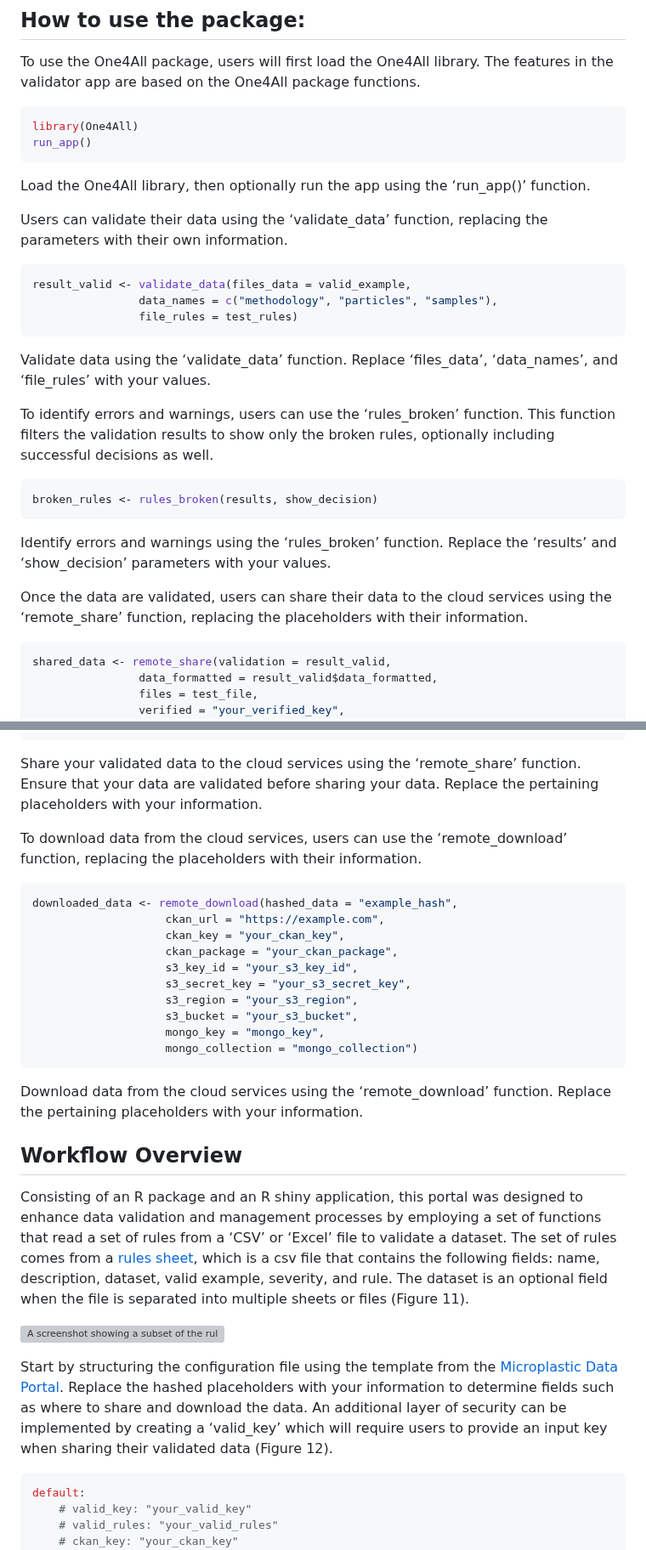
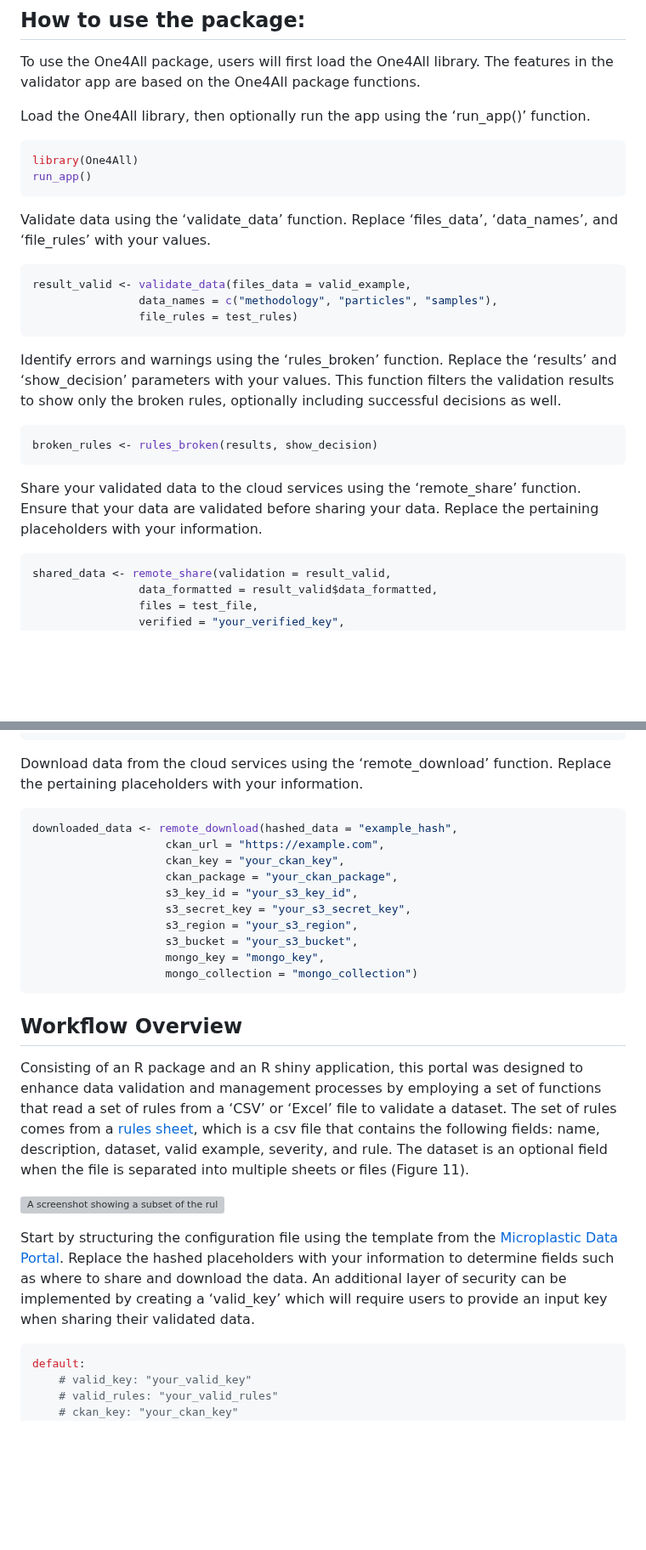
Before and after one commit to Moore-Institute-4-Plastic-Pollution-Res/One4All, a Markdown page: paper/paper.md, 2 parts joined by grey strips. Shown at 85% size. Rendered like a GitHub page; blank space fills up the shorter version; grey boxes are pictures that could not be loaded.

````diff
--- a/paper/paper.md
+++ b/paper/paper.md
@@ -100,14 +100,14 @@ Users also have the option to download any previously uploaded data from the clo
 
 To use the One4All package, users will first load the One4All library. The features in the validator app are based on the One4All package functions.
 
+Load the One4All library, then optionally run the app using the ‘run_app()’ function.
+
 ```r
 library(One4All)
 run_app()
 ```
 
-Load the One4All library, then optionally run the app using the ‘run_app()’ function.
-
-Users can validate their data using the ‘validate_data’ function, replacing the parameters with their own information.
+Validate data using the ‘validate_data’ function. Replace ‘files_data’, ‘data_names’, and ‘file_rules’ with your values.
 
 ```r
 result_valid <- validate_data(files_data = valid_example,
@@ -115,17 +115,13 @@ result_valid <- validate_data(files_data = valid_example,
                 file_rules = test_rules)
 ```
 
-Validate data using the ‘validate_data’ function. Replace ‘files_data’, ‘data_names’, and ‘file_rules’ with your values.
-
-To identify errors and warnings, users can use the ‘rules_broken’ function. This function filters the validation results to show only the broken rules, optionally including successful decisions as well.
+Identify errors and warnings using the ‘rules_broken’ function. Replace the ‘results’ and ‘show_decision’ parameters with your values. This function filters the validation results to show only the broken rules, optionally including successful decisions as well.
 
 ```r
 broken_rules <- rules_broken(results, show_decision)
 ```
 
-Identify errors and warnings using the ‘rules_broken’ function. Replace the ‘results’ and ‘show_decision’ parameters with your values.
-
-Once the data are validated, users can share their data to the cloud services using the ‘remote_share’ function, replacing the placeholders with their information.
+Share your validated data to the cloud services using the ‘remote_share’ function. Ensure that your data are validated before sharing your data. Replace the pertaining placeholders with your information.
 
 ```r
 shared_data <- remote_share(validation = result_valid,
@@ -149,9 +145,7 @@ shared_data <- remote_share(validation = result_valid,
                 old_cert = NULL)
 ```
 
-Share your validated data to the cloud services using the ‘remote_share’ function. Ensure that your data are validated before sharing your data. Replace the pertaining placeholders with your information.
-
-To download data from the cloud services, users can use the ‘remote_download’ function, replacing the placeholders with their information.
+Download data from the cloud services using the ‘remote_download’ function. Replace the pertaining placeholders with your information.
 
 ```r
 downloaded_data <- remote_download(hashed_data = "example_hash",
@@ -166,15 +160,13 @@ downloaded_data <- remote_download(hashed_data = "example_hash",
                     mongo_collection = "mongo_collection")
 ```
 
-Download data from the cloud services using the ‘remote_download’ function. Replace the pertaining placeholders with your information.
-
 ## Workflow Overview
 
 Consisting of an R package and an R shiny application, this portal was designed to enhance data validation and management processes by employing a set of functions that read a set of rules from a ‘CSV’ or ‘Excel’ file to validate a dataset. The set of rules comes from a [rules sheet](https://github.com/Moore-Institute-4-Plastic-Pollution-Res/Microplastic_Data_Portal/blob/main/code/validator/www/microplastic_images/One4AllValidator_rules.csv), which is a csv file that contains the following fields: name, description, dataset, valid example, severity, and rule. The dataset is an optional field when the file is separated into multiple sheets or files (Figure 11).
 
 ![A screenshot showing a subset of the rules sheet applied in the One4All portal, which comprises a total of 165 rules. The validator app includes sample rules, a valid data example, and an invalid data example, all available for users to download and view.\label{fig:example11}](manuscriptimages/One4AllRulesSheet.png)
 
-Start by structuring the configuration file using the template from the [Microplastic Data Portal](https://github.com/Moore-Institute-4-Plastic-Pollution-Res/Microplastic_Data_Portal/blob/main/code/validator/example_config.yml). Replace the hashed placeholders with your information to determine fields such as where to share and download the data. An additional layer of security can be implemented by creating a ‘valid_key’ which will require users to provide an input key when sharing their validated data (Figure 12).
+Start by structuring the configuration file using the template from the [Microplastic Data Portal](https://github.com/Moore-Institute-4-Plastic-Pollution-Res/Microplastic_Data_Portal/blob/main/code/validator/example_config.yml). Replace the hashed placeholders with your information to determine fields such as where to share and download the data. An additional layer of security can be implemented by creating a ‘valid_key’ which will require users to provide an input key when sharing their validated data.
 
 ```yaml
 default:
````
Also changed, not shown: other parts of paper/paper.md (+0 -2 lines).
